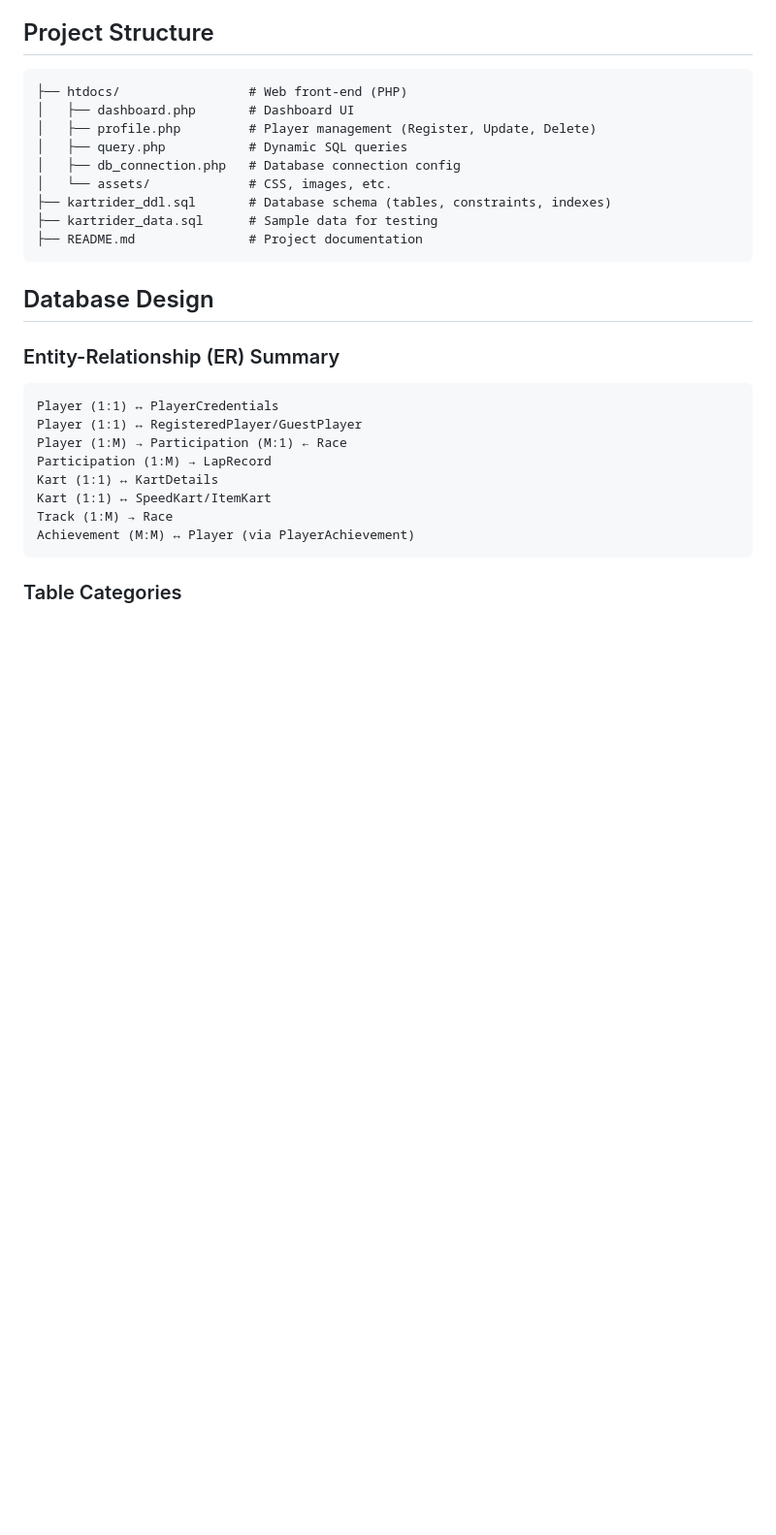
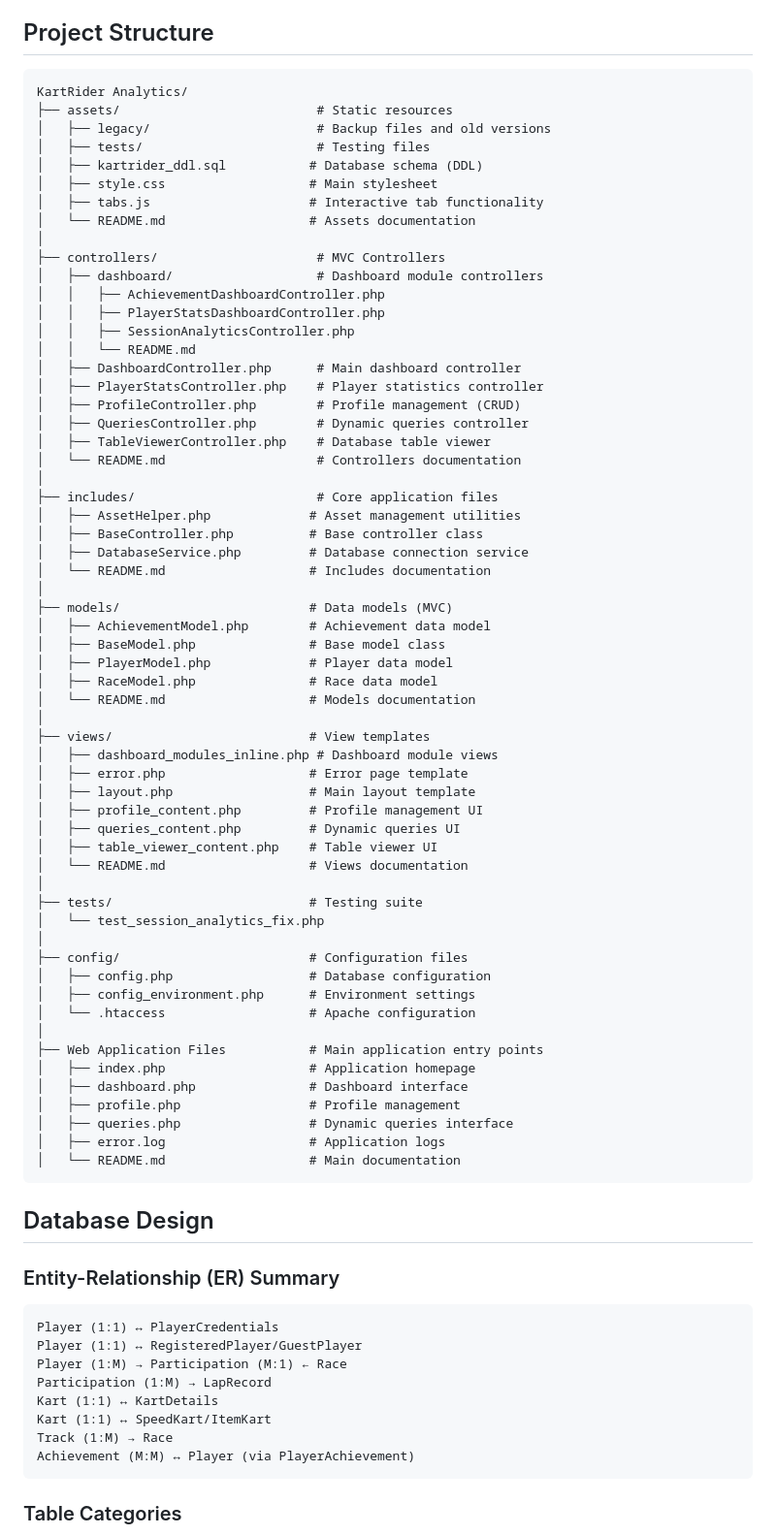
Before and after one commit to tyrahappy/kartrider-analytics-database, a Markdown page: README.md, the part around the change. Shown at 97% size. GitHub-like rendering; blank space fills up the shorter version.

````diff
--- a/README.md
+++ b/README.md
@@ -19,15 +19,65 @@ It demonstrates best practices in:
 ## Project Structure
 
 ```
-├── htdocs/                 # Web front-end (PHP)
-│   ├── dashboard.php       # Dashboard UI
-│   ├── profile.php         # Player management (Register, Update, Delete)
-│   ├── query.php           # Dynamic SQL queries
-│   ├── db_connection.php   # Database connection config
-│   └── assets/             # CSS, images, etc.
-├── kartrider_ddl.sql       # Database schema (tables, constraints, indexes)
-├── kartrider_data.sql      # Sample data for testing
-├── README.md               # Project documentation
+KartRider Analytics/
+├── assets/                          # Static resources
+│   ├── legacy/                      # Backup files and old versions
+│   ├── tests/                       # Testing files
+│   ├── kartrider_ddl.sql           # Database schema (DDL)
+│   ├── style.css                   # Main stylesheet
+│   ├── tabs.js                     # Interactive tab functionality
+│   └── README.md                   # Assets documentation
+│
+├── controllers/                     # MVC Controllers
+│   ├── dashboard/                   # Dashboard module controllers
+│   │   ├── AchievementDashboardController.php
+│   │   ├── PlayerStatsDashboardController.php
+│   │   ├── SessionAnalyticsController.php
+│   │   └── README.md
+│   ├── DashboardController.php      # Main dashboard controller
+│   ├── PlayerStatsController.php    # Player statistics controller
+│   ├── ProfileController.php        # Profile management (CRUD)
+│   ├── QueriesController.php        # Dynamic queries controller
+│   ├── TableViewerController.php    # Database table viewer
+│   └── README.md                    # Controllers documentation
+│
+├── includes/                        # Core application files
+│   ├── AssetHelper.php             # Asset management utilities
+│   ├── BaseController.php          # Base controller class
+│   ├── DatabaseService.php         # Database connection service
+│   └── README.md                   # Includes documentation
+│
+├── models/                         # Data models (MVC)
+│   ├── AchievementModel.php        # Achievement data model
+│   ├── BaseModel.php               # Base model class
+│   ├── PlayerModel.php             # Player data model
+│   ├── RaceModel.php               # Race data model
+│   └── README.md                   # Models documentation
+│
+├── views/                          # View templates
+│   ├── dashboard_modules_inline.php # Dashboard module views
+│   ├── error.php                   # Error page template
+│   ├── layout.php                  # Main layout template
+│   ├── profile_content.php         # Profile management UI
+│   ├── queries_content.php         # Dynamic queries UI
+│   ├── table_viewer_content.php    # Table viewer UI
+│   └── README.md                   # Views documentation
+│
+├── tests/                          # Testing suite
+│   └── test_session_analytics_fix.php
+│
+├── config/                         # Configuration files
+│   ├── config.php                  # Database configuration
+│   ├── config_environment.php      # Environment settings
+│   └── .htaccess                   # Apache configuration
+│
+├── Web Application Files           # Main application entry points
+│   ├── index.php                   # Application homepage
+│   ├── dashboard.php               # Dashboard interface
+│   ├── profile.php                 # Profile management
+│   ├── queries.php                 # Dynamic queries interface
+│   ├── error.log                   # Application logs
+│   └── README.md                   # Main documentation
 ```
 
 ## Database Design
````
